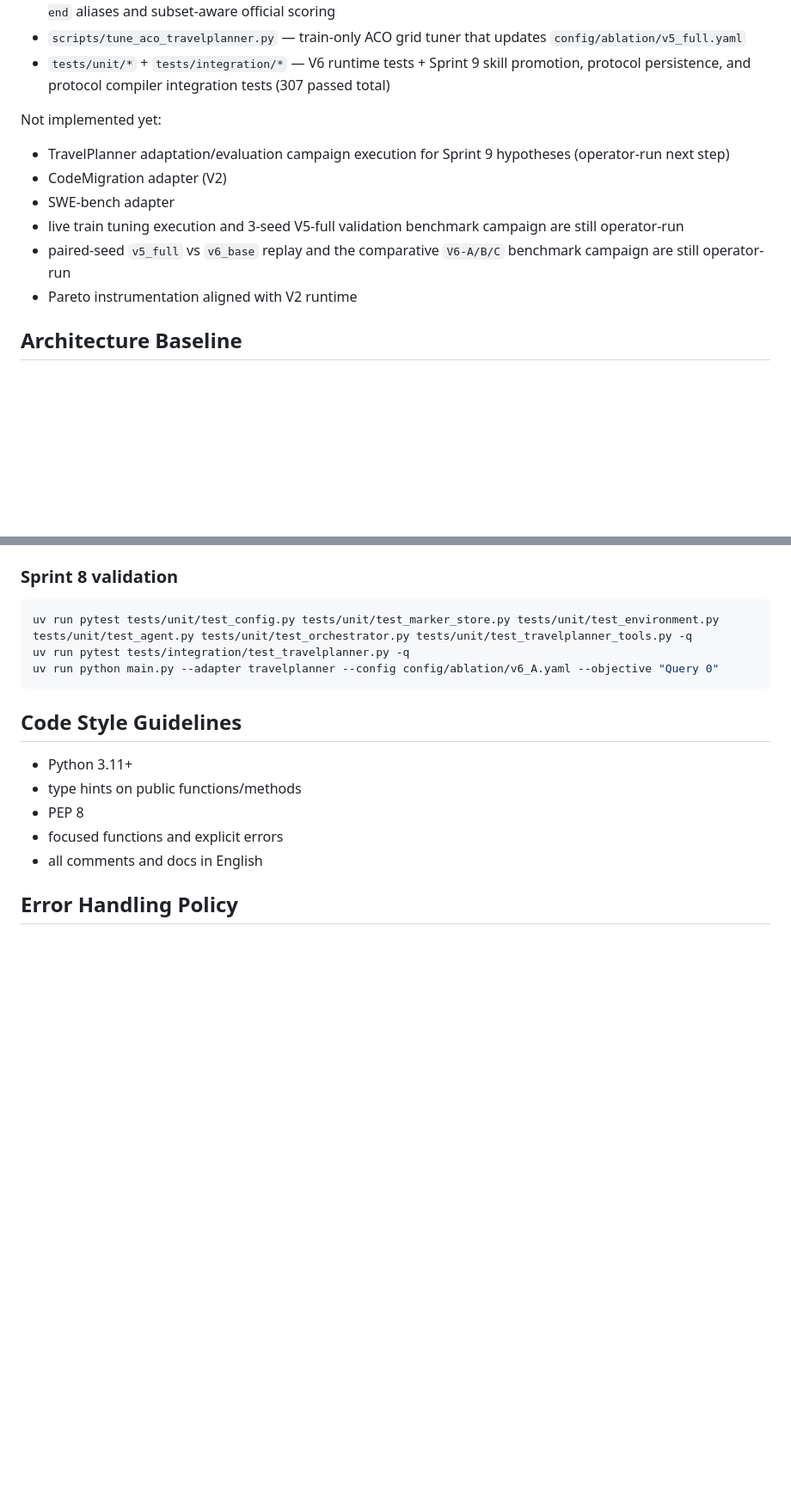
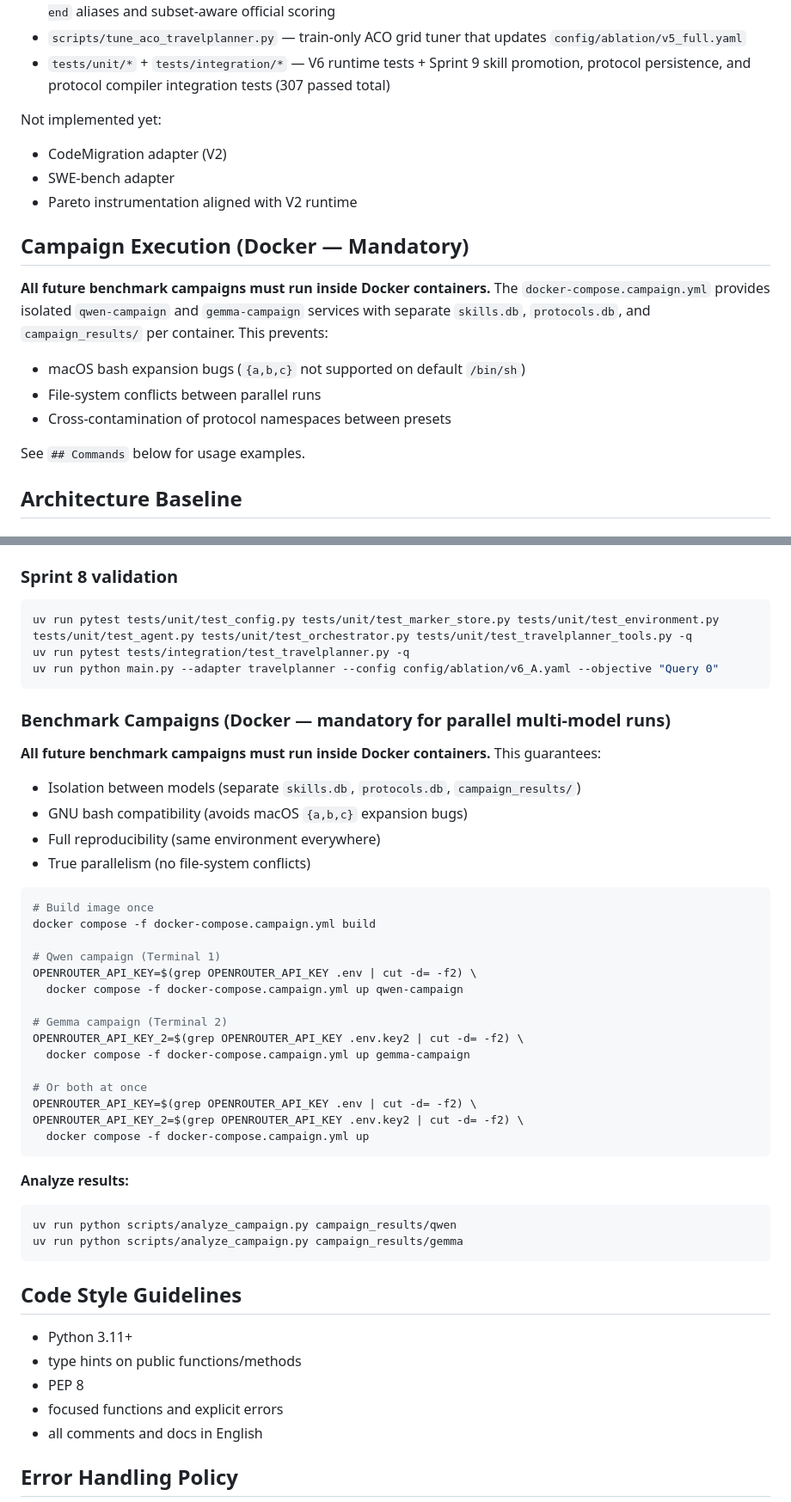
Before and after one commit to BinkyTwin/StigmergiAgentic, a Markdown page: AGENTS.md, 2 parts joined by grey strips. Shown at 86% size. GitHub-like rendering; blank space fills up the shorter version.

Commit message:
docs(campaign): document Docker as mandatory for all future benchmark campaigns
- Update AGENTS.md: add Campaign Execution section requiring Docker
- Update AGENTS.md Commands: add docker-compose.campaign.yml usage
- Update CLAUDE.md Commands: add Docker campaign section
- Reference docker-compose.campaign.yml with qwen-campaign and gemma-campaign services

````diff
--- a/AGENTS.md
+++ b/AGENTS.md
@@ -46,12 +46,18 @@ Implemented:
 - `tests/unit/*` + `tests/integration/*` — V6 runtime tests + Sprint 9 skill promotion, protocol persistence, and protocol compiler integration tests (307 passed total)
 
 Not implemented yet:
-- TravelPlanner adaptation/evaluation campaign execution for Sprint 9 hypotheses (operator-run next step)
 - CodeMigration adapter (V2)
 - SWE-bench adapter
-- live train tuning execution and 3-seed V5-full validation benchmark campaign are still operator-run
-- paired-seed `v5_full` vs `v6_base` replay and the comparative `V6-A/B/C` benchmark campaign are still operator-run
 - Pareto instrumentation aligned with V2 runtime
+
+## Campaign Execution (Docker — Mandatory)
+
+**All future benchmark campaigns must run inside Docker containers.** The `docker-compose.campaign.yml` provides isolated `qwen-campaign` and `gemma-campaign` services with separate `skills.db`, `protocols.db`, and `campaign_results/` per container. This prevents:
+- macOS bash expansion bugs (`{a,b,c}` not supported on default `/bin/sh`)
+- File-system conflicts between parallel runs
+- Cross-contamination of protocol namespaces between presets
+
+See `## Commands` below for usage examples.
 
 ## Architecture Baseline
 
@@ -225,6 +231,38 @@ uv run pytest tests/integration/test_travelplanner.py -q
 uv run python main.py --adapter travelplanner --config config/ablation/v6_A.yaml --objective "Query 0"
 ```
 
+### Benchmark Campaigns (Docker — mandatory for parallel multi-model runs)
+
+**All future benchmark campaigns must run inside Docker containers.** This guarantees:
+- Isolation between models (separate `skills.db`, `protocols.db`, `campaign_results/`)
+- GNU bash compatibility (avoids macOS `{a,b,c}` expansion bugs)
+- Full reproducibility (same environment everywhere)
+- True parallelism (no file-system conflicts)
+
+```bash
+# Build image once
+docker compose -f docker-compose.campaign.yml build
+
+# Qwen campaign (Terminal 1)
+OPENROUTER_API_KEY=$(grep OPENROUTER_API_KEY .env | cut -d= -f2) \
+  docker compose -f docker-compose.campaign.yml up qwen-campaign
+
+# Gemma campaign (Terminal 2)
+OPENROUTER_API_KEY_2=$(grep OPENROUTER_API_KEY .env.key2 | cut -d= -f2) \
+  docker compose -f docker-compose.campaign.yml up gemma-campaign
+
+# Or both at once
+OPENROUTER_API_KEY=$(grep OPENROUTER_API_KEY .env | cut -d= -f2) \
+OPENROUTER_API_KEY_2=$(grep OPENROUTER_API_KEY .env.key2 | cut -d= -f2) \
+  docker compose -f docker-compose.campaign.yml up
+```
+
+**Analyze results:**
+```bash
+uv run python scripts/analyze_campaign.py campaign_results/qwen
+uv run python scripts/analyze_campaign.py campaign_results/gemma
+```
+
 ## Code Style Guidelines
 
 - Python 3.11+
````
Also changed, not shown: CLAUDE.md (+18 -0 lines).
